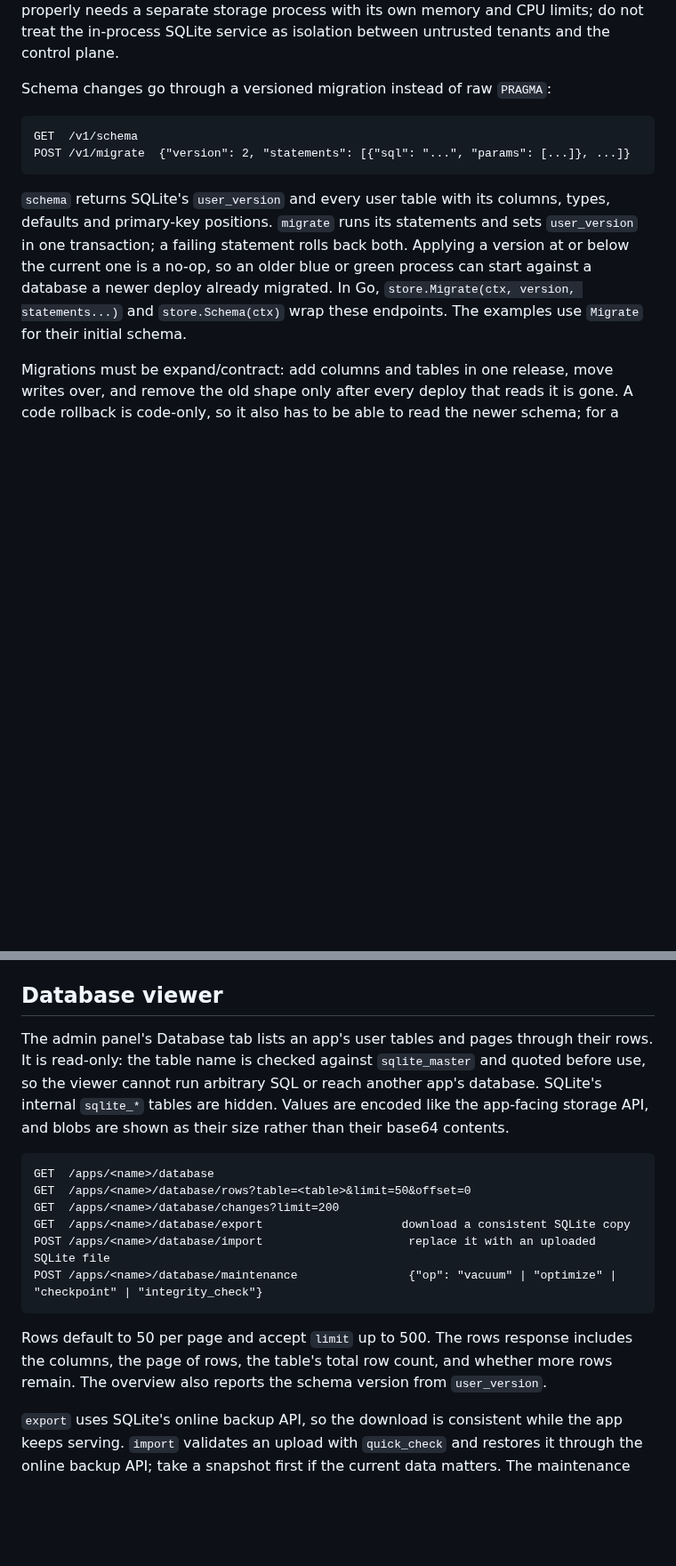
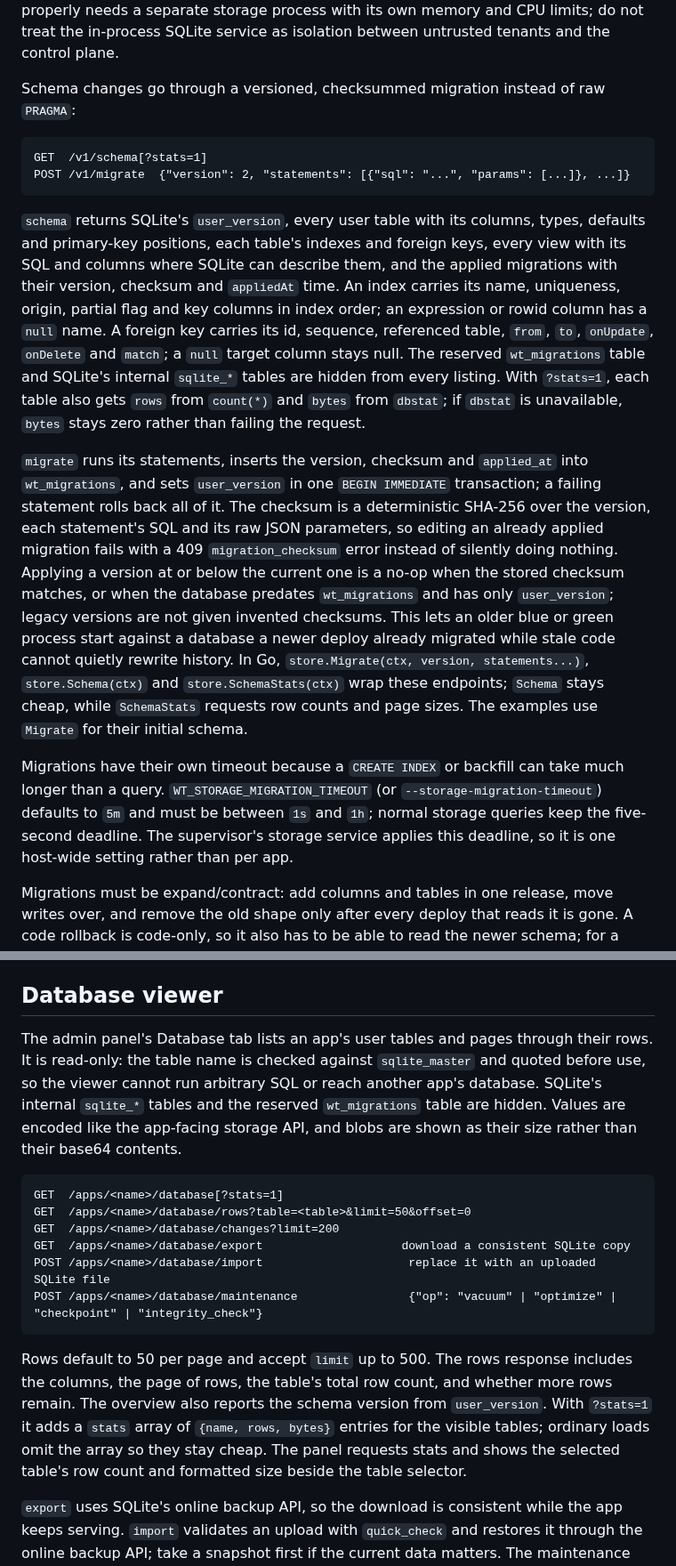
Before and after one commit to Heliodex/better-deploy, a Markdown page: wt/README.md, 2 parts joined by grey strips. Shown at 89% size. Drawn GitHub-style; blank space fills up the shorter version.

Commit message:
Document checksummed migrations and storage statistics

````diff
--- a/wt/README.md
+++ b/wt/README.md
@@ -347,14 +347,18 @@ A session pins one connection and an open transaction across requests, so an app
 
 SQLite still runs in the supervisor process, so the storage API is not a separate control-plane boundary yet. The current hardening is: every physical connection gets `synchronous=NORMAL`, `temp_store=FILE` instead of anonymous memory, a 2 MiB page cache, `mmap_size=0` and foreign keys from the DSN; SQL and value limits and no `ATTACH` come from the per-request limit calls; a per-app `max_page_count` caps each database; a global semaphore allows at most 16 storage requests at once across all apps; and the pre-update row capture checks a value's encoded size before base64-encoding it, so a large blob cannot be duplicated just to be rejected by the 256 KiB cap. Fixing this properly needs a separate storage process with its own memory and CPU limits; do not treat the in-process SQLite service as isolation between untrusted tenants and the control plane.
 
-Schema changes go through a versioned migration instead of raw `PRAGMA`:
+Schema changes go through a versioned, checksummed migration instead of raw `PRAGMA`:
 
 ```text
-GET  /v1/schema
+GET  /v1/schema[?stats=1]
 POST /v1/migrate  {"version": 2, "statements": [{"sql": "...", "params": [...]}, ...]}
 ```
 
-`schema` returns SQLite's `user_version` and every user table with its columns, types, defaults and primary-key positions. `migrate` runs its statements and sets `user_version` in one transaction; a failing statement rolls back both. Applying a version at or below the current one is a no-op, so an older blue or green process can start against a database a newer deploy already migrated. In Go, `store.Migrate(ctx, version, statements...)` and `store.Schema(ctx)` wrap these endpoints. The examples use `Migrate` for their initial schema.
+`schema` returns SQLite's `user_version`, every user table with its columns, types, defaults and primary-key positions, each table's indexes and foreign keys, every view with its SQL and columns where SQLite can describe them, and the applied migrations with their version, checksum and `appliedAt` time. An index carries its name, uniqueness, origin, partial flag and key columns in index order; an expression or rowid column has a `null` name. A foreign key carries its id, sequence, referenced table, `from`, `to`, `onUpdate`, `onDelete` and `match`; a `null` target column stays null. The reserved `wt_migrations` table and SQLite's internal `sqlite_*` tables are hidden from every listing. With `?stats=1`, each table also gets `rows` from `count(*)` and `bytes` from `dbstat`; if `dbstat` is unavailable, `bytes` stays zero rather than failing the request.
+
+`migrate` runs its statements, inserts the version, checksum and `applied_at` into `wt_migrations`, and sets `user_version` in one `BEGIN IMMEDIATE` transaction; a failing statement rolls back all of it. The checksum is a deterministic SHA-256 over the version, each statement's SQL and its raw JSON parameters, so editing an already applied migration fails with a 409 `migration_checksum` error instead of silently doing nothing. Applying a version at or below the current one is a no-op when the stored checksum matches, or when the database predates `wt_migrations` and has only `user_version`; legacy versions are not given invented checksums. This lets an older blue or green process start against a database a newer deploy already migrated while stale code cannot quietly rewrite history. In Go, `store.Migrate(ctx, version, statements...)`, `store.Schema(ctx)` and `store.SchemaStats(ctx)` wrap these endpoints; `Schema` stays cheap, while `SchemaStats` requests row counts and page sizes. The examples use `Migrate` for their initial schema.
+
+Migrations have their own timeout because a `CREATE INDEX` or backfill can take much longer than a query. `WT_STORAGE_MIGRATION_TIMEOUT` (or `--storage-migration-timeout`) defaults to `5m` and must be between `1s` and `1h`; normal storage queries keep the five-second deadline. The supervisor's storage service applies this deadline, so it is one host-wide setting rather than per app.
 
 Migrations must be expand/contract: add columns and tables in one release, move writes over, and remove the old shape only after every deploy that reads it is gone. A code rollback is code-only, so it also has to be able to read the newer schema; for a destructive change, restore a snapshot from before the migration as well (`rollback?backup=<file>`).
 
@@ -418,10 +422,10 @@ POST /apps/<name>/backups/import                   store an exported snapshot ar
 
 ## Database viewer
 
-The admin panel's Database tab lists an app's user tables and pages through their rows. It is read-only: the table name is checked against `sqlite_master` and quoted before use, so the viewer cannot run arbitrary SQL or reach another app's database. SQLite's internal `sqlite_*` tables are hidden. Values are encoded like the app-facing storage API, and blobs are shown as their size rather than their base64 contents.
+The admin panel's Database tab lists an app's user tables and pages through their rows. It is read-only: the table name is checked against `sqlite_master` and quoted before use, so the viewer cannot run arbitrary SQL or reach another app's database. SQLite's internal `sqlite_*` tables and the reserved `wt_migrations` table are hidden. Values are encoded like the app-facing storage API, and blobs are shown as their size rather than their base64 contents.
 
 ```text
-GET  /apps/<name>/database
+GET  /apps/<name>/database[?stats=1]
 GET  /apps/<name>/database/rows?table=<table>&limit=50&offset=0
 GET  /apps/<name>/database/changes?limit=200
 GET  /apps/<name>/database/export                    download a consistent SQLite copy
@@ -429,7 +433,7 @@ POST /apps/<name>/database/import                     replace it with an uploade
 POST /apps/<name>/database/maintenance                {"op": "vacuum" | "optimize" | "checkpoint" | "integrity_check"}
 ```
 
-Rows default to 50 per page and accept `limit` up to 500. The rows response includes the columns, the page of rows, the table's total row count, and whether more rows remain. The overview also reports the schema version from `user_version`.
+Rows default to 50 per page and accept `limit` up to 500. The rows response includes the columns, the page of rows, the table's total row count, and whether more rows remain. The overview also reports the schema version from `user_version`. With `?stats=1` it adds a `stats` array of `{name, rows, bytes}` entries for the visible tables; ordinary loads omit the array so they stay cheap. The panel requests stats and shows the selected table's row count and formatted size beside the table selector.
 
 `export` uses SQLite's online backup API, so the download is consistent while the app keeps serving. `import` validates an upload with `quick_check` and restores it through the online backup API; take a snapshot first if the current data matters. The maintenance operations are the three things apps cannot ask for through raw SQL: `vacuum` compacts the file, `optimize` updates query-planner statistics, `checkpoint` truncates the WAL, and `integrity_check` reports `ok` or the first corruption lines. They are authenticated admin operations and time out after sixty seconds.
 
````
Also changed, not shown: other parts of wt/README.md (+2 -2 lines).
